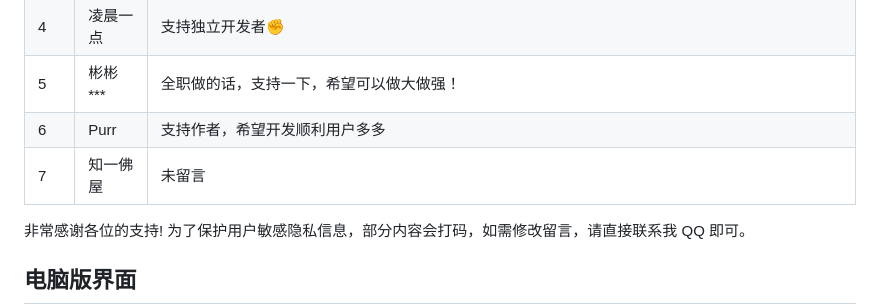
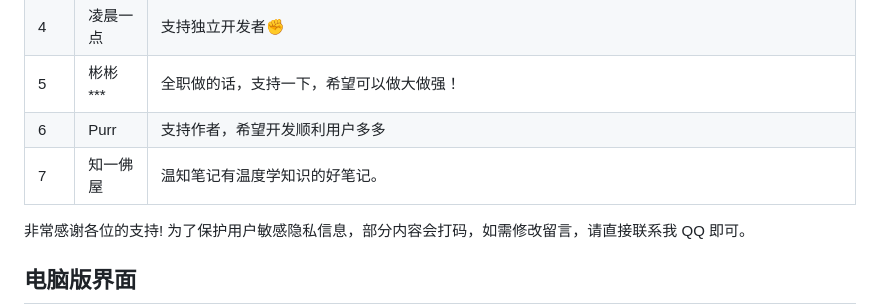
Before and after one commit to lyming99/wenznote, a Markdown page: README.md, the part around the change. Drawn GitHub-style.

Commit message:
众筹更新

```diff
--- a/README.md
+++ b/README.md
@@ -91,7 +91,7 @@
 | 4  | 凌晨一点  | 支持独立开发者✊                                                                           |
 | 5  | 彬彬*** | 全职做的话，支持一下，希望可以做大做强！                                                               |
 | 6  | Purr  | 支持作者，希望开发顺利用户多多                                                                    |
-| 7  | 知一佛屋  | 未留言                                                                                |
+| 7  | 知一佛屋  | 温知笔记有温度学知识的好笔记。                                                                    |
 
 
 非常感谢各位的支持! 为了保护用户敏感隐私信息，部分内容会打码，如需修改留言，请直接联系我 QQ 即可。
```
